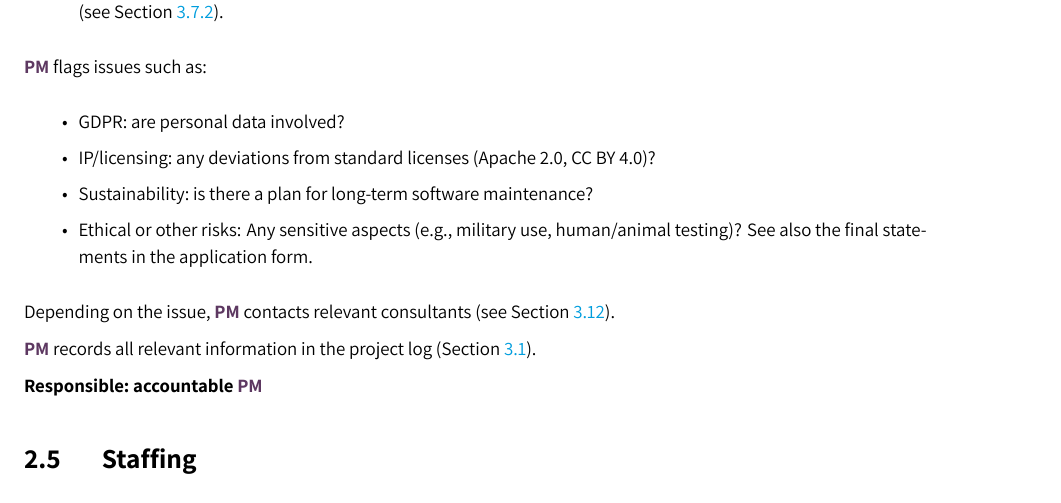
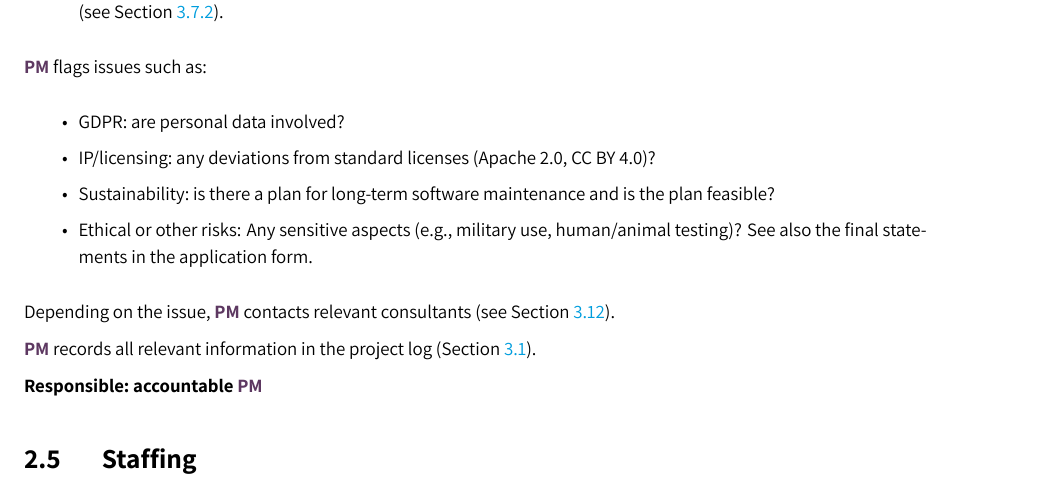
Before and after one commit to nlescpm/PMP, a LaTeX document (main.tex, which reads tex/initiation.tex): part of page 10 of 36, cut so that both start at the same text. Compiled offline with XeLaTeX.

Commit message:
initiation: ssp feasibility

```diff
--- a/tex/initiation.tex
+++ b/tex/initiation.tex
@@ -134,7 +134,7 @@ PM flags issues such as:
 \begin{itemize}
 \item GDPR: are personal data involved?
 \item IP/licensing: any deviations from standard licenses (Apache 2.0, CC BY 4.0)?
-\item Sustainability: is there a plan for long-term software maintenance?
+\item Sustainability: is there a plan for long-term software maintenance and is the plan feasible?
 \item Ethical or other risks: Any sensitive aspects (e.g., military use, human/animal testing)? See also the final statements in the application form.
 \end{itemize}
 
```
